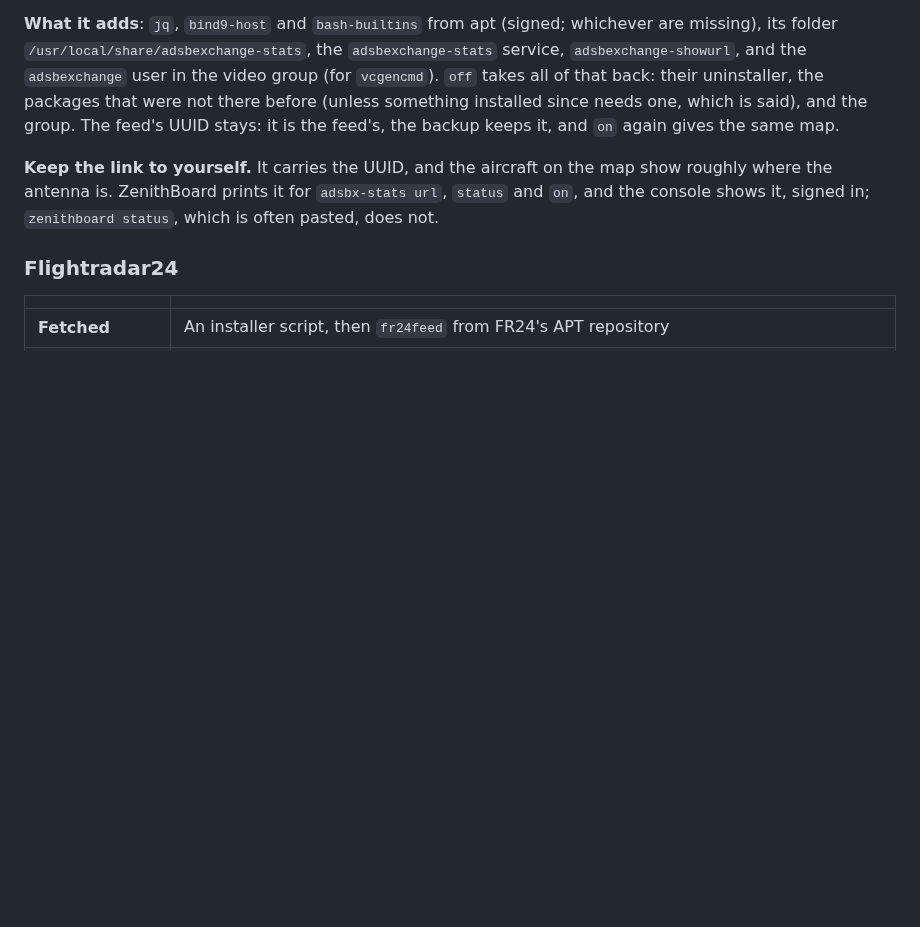
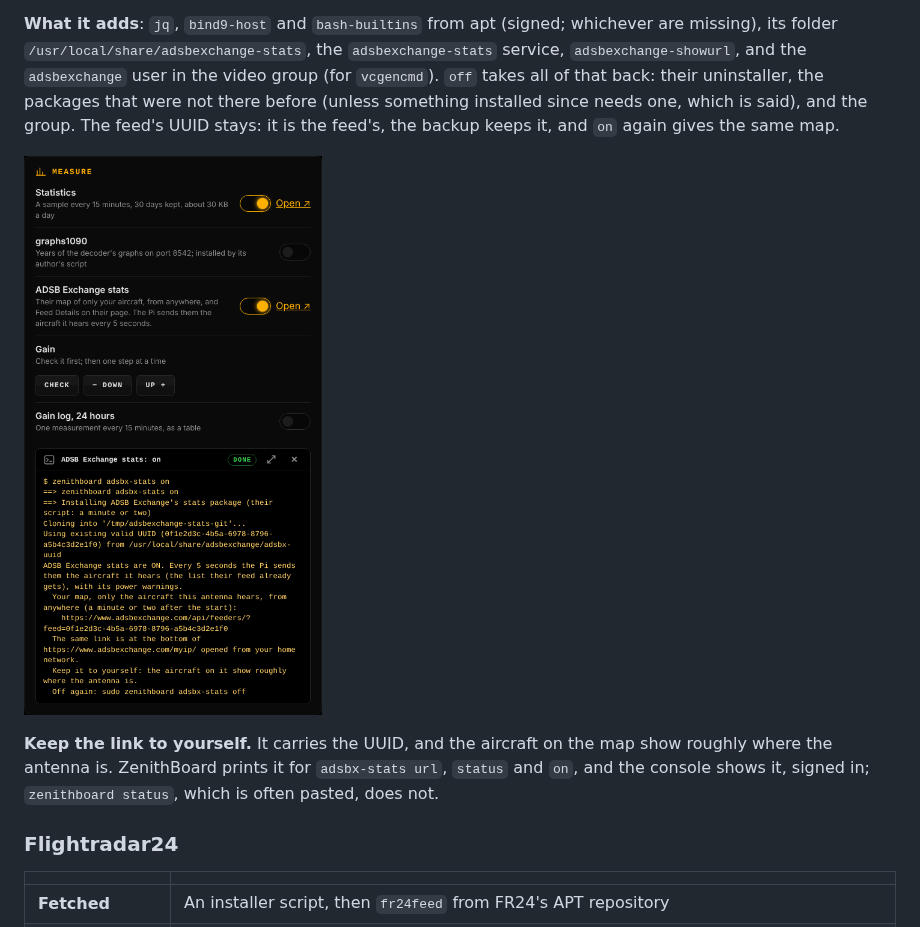
Before and after one commit to regis57/ZenithBoard, a Markdown page: docs/wiki/Providers.md, the part around the change. Drawn GitHub-style; pictures changed too: docs/images/console-adsbx-stats.png (added); blank space fills up the shorter version.

Commit message:
WIP 0.52.0: the console picture on the Providers page

```diff
--- a/docs/wiki/Providers.md
+++ b/docs/wiki/Providers.md
@@ -58,6 +58,8 @@ Each feeder fails on its own. A 404 from Plane Finder does not stop FlightAware
 **What it sends**, read in their code: every 5 seconds, the feed's aircraft list (`/run/adsbexchange-feed/aircraft.json`, what the feed already gives them), the feed's UUID, three signal figures (average, weakest, strongest) and the Pi's power warnings (`vcgencmd get_throttled`). It runs as the `adsbexchange` user, at the lowest priority.
 
 **What it adds**: `jq`, `bind9-host` and `bash-builtins` from apt (signed; whichever are missing), its folder `/usr/local/share/adsbexchange-stats`, the `adsbexchange-stats` service, `adsbexchange-showurl`, and the `adsbexchange` user in the video group (for `vcgencmd`). `off` takes all of that back: their uninstaller, the packages that were not there before (unless something installed since needs one, which is said), and the group. The feed's UUID stays: it is the feed's, the backup keeps it, and `on` again gives the same map.
+
+![The console's Receiver → Measure with ADSB Exchange's stats on and the link to their map](https://raw.githubusercontent.com/regis57/ZenithBoard/main/docs/images/console-adsbx-stats.png)
 
 **Keep the link to yourself.** It carries the UUID, and the aircraft on the map show roughly where the antenna is. ZenithBoard prints it for `adsbx-stats url`, `status` and `on`, and the console shows it, signed in; `zenithboard status`, which is often pasted, does not.
 
```
